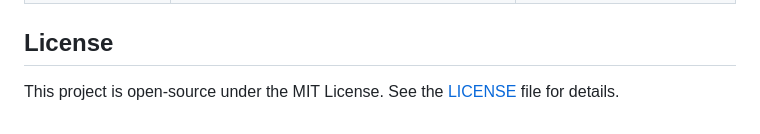
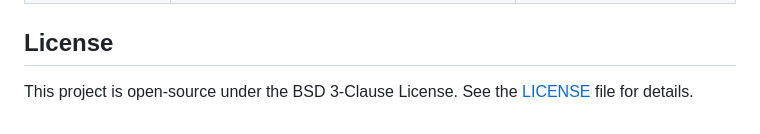
Before and after one commit to blue-soda/PDF-Optimizer, a Markdown page: README.md, the part around the change. Rendered like a GitHub page.

```diff
--- a/README.md
+++ b/README.md
@@ -85,4 +85,4 @@ Click the "Output PDF" button to save the optimized images as a new PDF file.
 
 ## License
 
-This project is open-source under the MIT License. See the [LICENSE](LICENSE) file for details.
+This project is open-source under the BSD 3-Clause License. See the [LICENSE](LICENSE) file for details.
```
